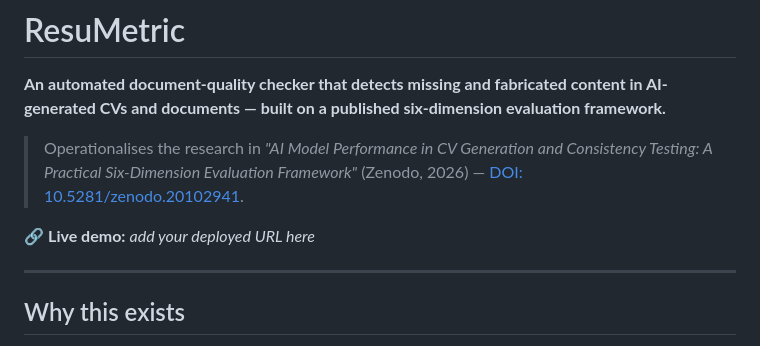
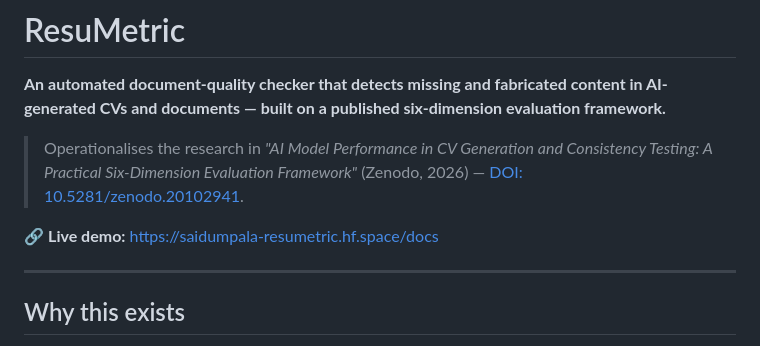
Before and after one commit to SAIDUMPALA01/resumetric, a Markdown page: README.md, the part around the change. Rendered like a GitHub page.

Commit message:
Update live demo URL in README.md

```diff
--- a/README.md
+++ b/README.md
@@ -8,7 +8,7 @@
 ![ResuMetric demo](docs/demo.gif)
 -->
 
-🔗 **Live demo:** _add your deployed URL here_
+🔗 **Live demo:** https://saidumpala-resumetric.hf.space/docs
 
 ---
 
```
